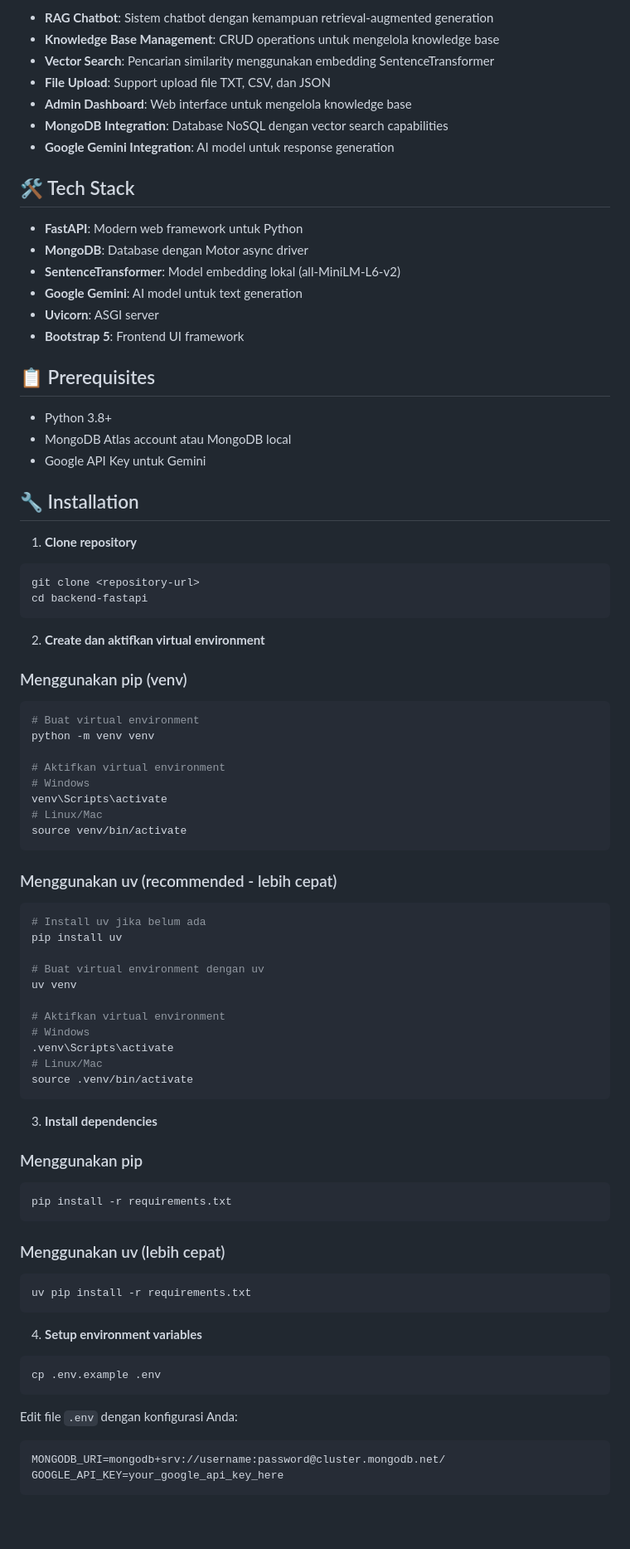
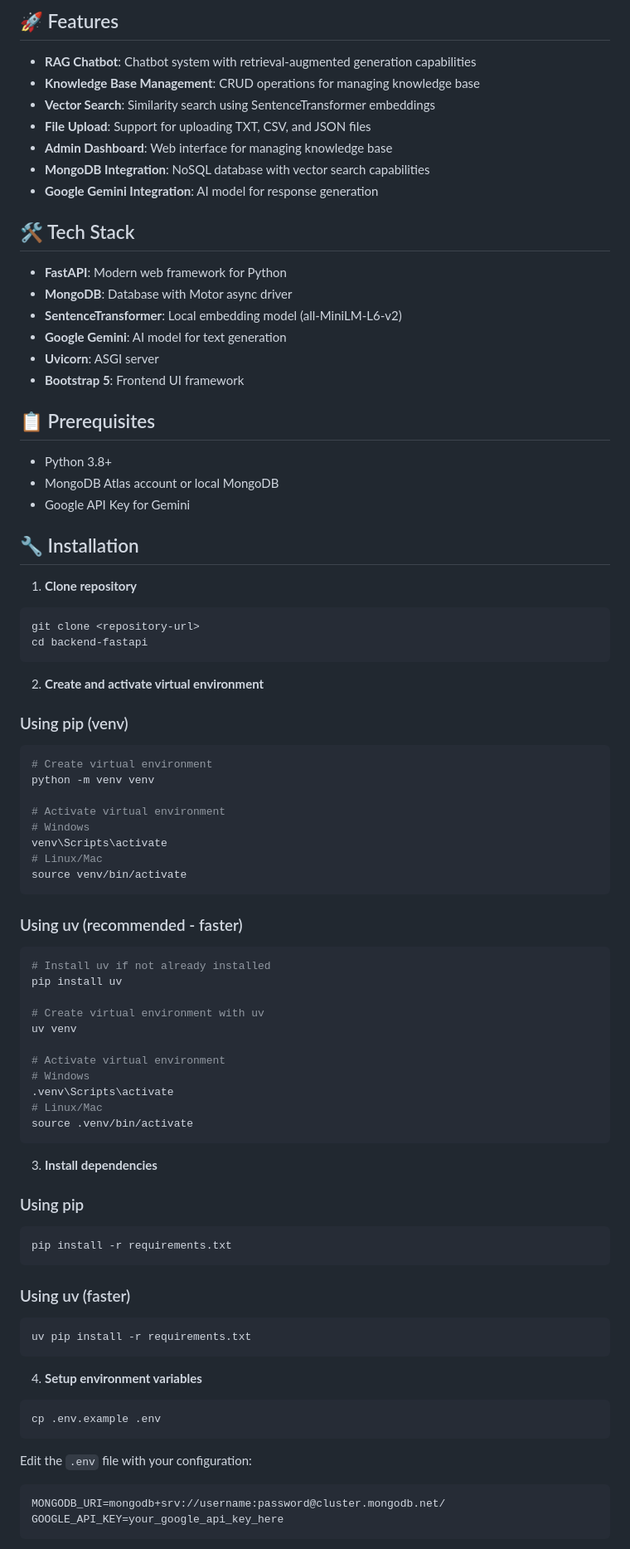
Before and after one commit to arifian853/arifian.ai, a Markdown page: README.MD, the part around the change printed below. Shown: that part at 83% size. Drawn GitHub-style; blank space fills up the shorter version.

````diff
--- a/README.MD
+++ b/README.MD
@@ -7,26 +13,28 @@ Backend FastAPI untuk sistem chatbot RAG (Retrieval-Augmented Generation) dengan
 
-- **RAG Chatbot**: Sistem chatbot dengan kemampuan retrieval-augmented generation
-- **Knowledge Base Management**: CRUD operations untuk mengelola knowledge base
-- **Vector Search**: Pencarian similarity menggunakan embedding SentenceTransformer
-- **File Upload**: Support upload file TXT, CSV, dan JSON
-- **Admin Dashboard**: Web interface untuk mengelola knowledge base
-- **MongoDB Integration**: Database NoSQL dengan vector search capabilities
-- **Google Gemini Integration**: AI model untuk response generation
+## 🚀 Features
+
+- **RAG Chatbot**: Chatbot system with retrieval-augmented generation capabilities
+- **Knowledge Base Management**: CRUD operations for managing knowledge base
+- **Vector Search**: Similarity search using SentenceTransformer embeddings
+- **File Upload**: Support for uploading TXT, CSV, and JSON files
+- **Admin Dashboard**: Web interface for managing knowledge base
+- **MongoDB Integration**: NoSQL database with vector search capabilities
+- **Google Gemini Integration**: AI model for response generation
 
 ## 🛠️ Tech Stack
 
-- **FastAPI**: Modern web framework untuk Python
-- **MongoDB**: Database dengan Motor async driver
-- **SentenceTransformer**: Model embedding lokal (all-MiniLM-L6-v2)
-- **Google Gemini**: AI model untuk text generation
+- **FastAPI**: Modern web framework for Python
+- **MongoDB**: Database with Motor async driver
+- **SentenceTransformer**: Local embedding model (all-MiniLM-L6-v2)
+- **Google Gemini**: AI model for text generation
 - **Uvicorn**: ASGI server
 - **Bootstrap 5**: Frontend UI framework
 
 ## 📋 Prerequisites
 
 - Python 3.8+
-- MongoDB Atlas account atau MongoDB local
-- Google API Key untuk Gemini
+- MongoDB Atlas account or local MongoDB
+- Google API Key for Gemini
 
 ## 🔧 Installation
 
@@ -36,29 +44,29 @@ git clone <repository-url>
 cd backend-fastapi
 ```
 
-2. **Create dan aktifkan virtual environment**
+2. **Create and activate virtual environment**
 
-### Menggunakan pip (venv)
+### Using pip (venv)
 ```bash
-# Buat virtual environment
+# Create virtual environment
 python -m venv venv
 
-# Aktifkan virtual environment
+# Activate virtual environment
 # Windows
 venv\Scripts\activate
 # Linux/Mac
 source venv/bin/activate
 ```
 
-### Menggunakan uv (recommended - lebih cepat)
+### Using uv (recommended - faster)
 ```bash
-# Install uv jika belum ada
+# Install uv if not already installed
 pip install uv
 
-# Buat virtual environment dengan uv
+# Create virtual environment with uv
 uv venv
 
-# Aktifkan virtual environment
+# Activate virtual environment
 # Windows
 .venv\Scripts\activate
 # Linux/Mac
@@ -67,12 +75,12 @@ source .venv/bin/activate
 
 3. **Install dependencies**
 
-### Menggunakan pip
+### Using pip
 ```bash
 pip install -r requirements.txt
 ```
 
-### Menggunakan uv (lebih cepat)
+### Using uv (faster)
 ```bash
 uv pip install -r requirements.txt
 ```
@@ -82,7 +90,7 @@ uv pip install -r requirements.txt
 cp .env.example .env
 ```
 
-Edit file `.env` dengan konfigurasi Anda:
+Edit the `.env` file with your configuration:
 ```env
 MONGODB_URI=mongodb+srv://username:password@cluster.mongodb.net/
 GOOGLE_API_KEY=your_google_api_key_here
````
Also changed, not shown: other parts of README.MD (+39 -33 lines).
